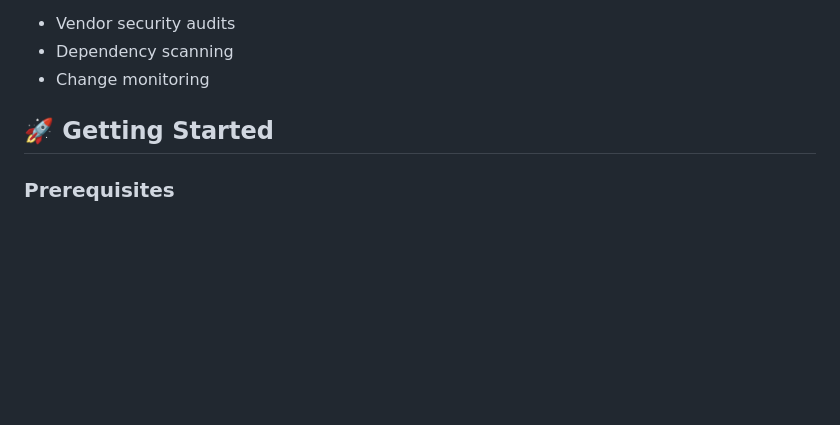
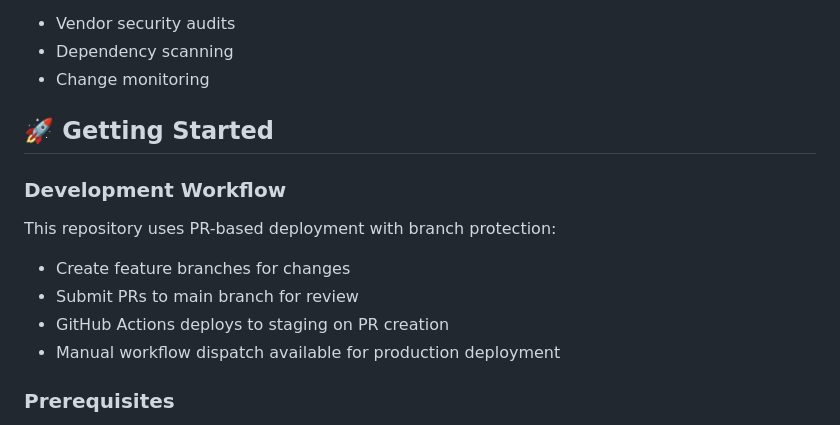
Before and after one commit to pci-tamper-protect/e-skimming-labs, a Markdown page: Readme.md, the part around the change. Drawn GitHub-style; blank space fills up the shorter version.

Commit message:
Add development workflow documentation
- Document PR-based deployment process
- Explain branch protection rules
- Clarify staging vs production deployment triggers

```diff
--- a/Readme.md
+++ b/Readme.md
@@ -229,6 +229,14 @@ Modern skimmers employ sophisticated evasion:
 
 ## 🚀 Getting Started
 
+### Development Workflow
+
+This repository uses PR-based deployment with branch protection:
+- Create feature branches for changes
+- Submit PRs to main branch for review
+- GitHub Actions deploys to staging on PR creation
+- Manual workflow dispatch available for production deployment
+
 ### Prerequisites
 
 - Docker & Docker Compose
```
